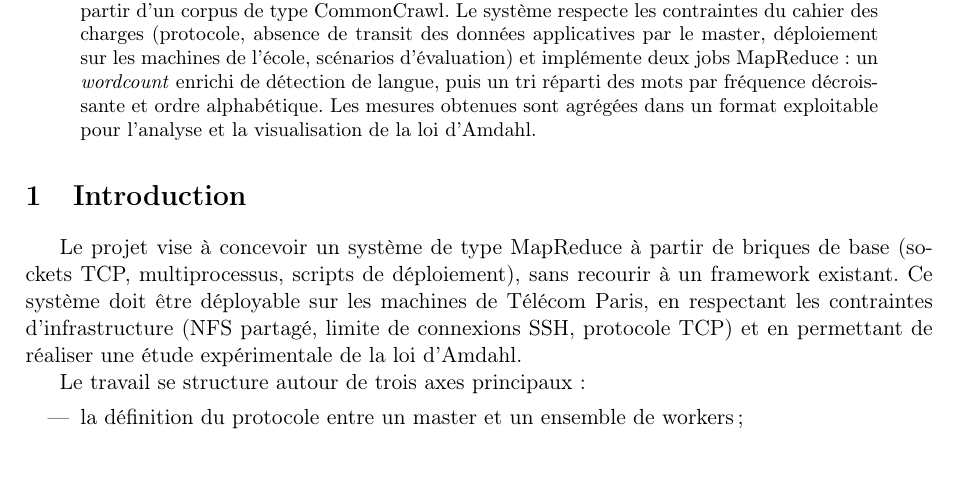
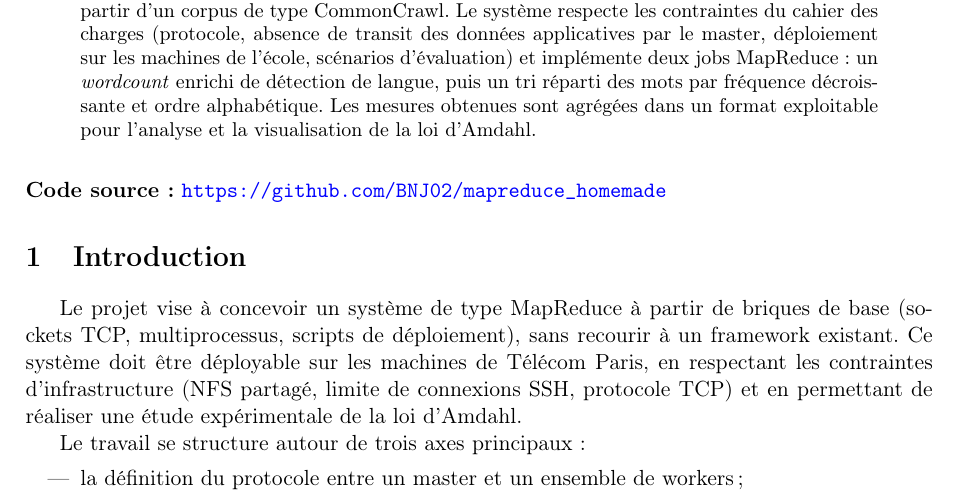
Before and after one commit to BNJ02/mapreduce_homemade, a LaTeX paper (report.tex): part of page 1 of 8, cut so that both start at the same text, the shorter picture padded with empty space. Compiled offline with pdfLaTeX.

Commit message:
Maj du ReadMe

```diff
--- a/report.tex
+++ b/report.tex
@@ -40,6 +40,9 @@ Enseignant : Rémi SHARROCK}
 \begin{abstract}
     Ce rapport présente la conception et l'implémentation d'un système MapReduce ``fait maison'', développé dans le cadre du cours \emph{Systèmes répartis} à Télécom Paris. L'objectif est double : (i) réaliser un système distribué de type MapReduce s'appuyant sur des sockets TCP pour coordonner un master et plusieurs workers, et (ii) mettre en place une expérimentation de la loi d'Amdahl en faisant varier le nombre de nœuds et la taille des données, à partir d'un corpus de type CommonCrawl. Le système respecte les contraintes du cahier des charges (protocole, absence de transit des données applicatives par le master, déploiement sur les machines de l'école, scénarios d'évaluation) et implémente deux jobs MapReduce : un \emph{wordcount} enrichi de détection de langue, puis un tri réparti des mots par fréquence décroissante et ordre alphabétique. Les mesures obtenues sont agrégées dans un format exploitable pour l'analyse et la visualisation de la loi d'Amdahl.
 \end{abstract}
+
+\bigskip
+\noindent\textbf{Code source :} \url{https://github.com/BNJ02/mapreduce_homemade}
 
 \section{Introduction}
 
```
Also changed, not shown: README.md, figures/mapreduce_pipeline.png (added), report.pdf.
